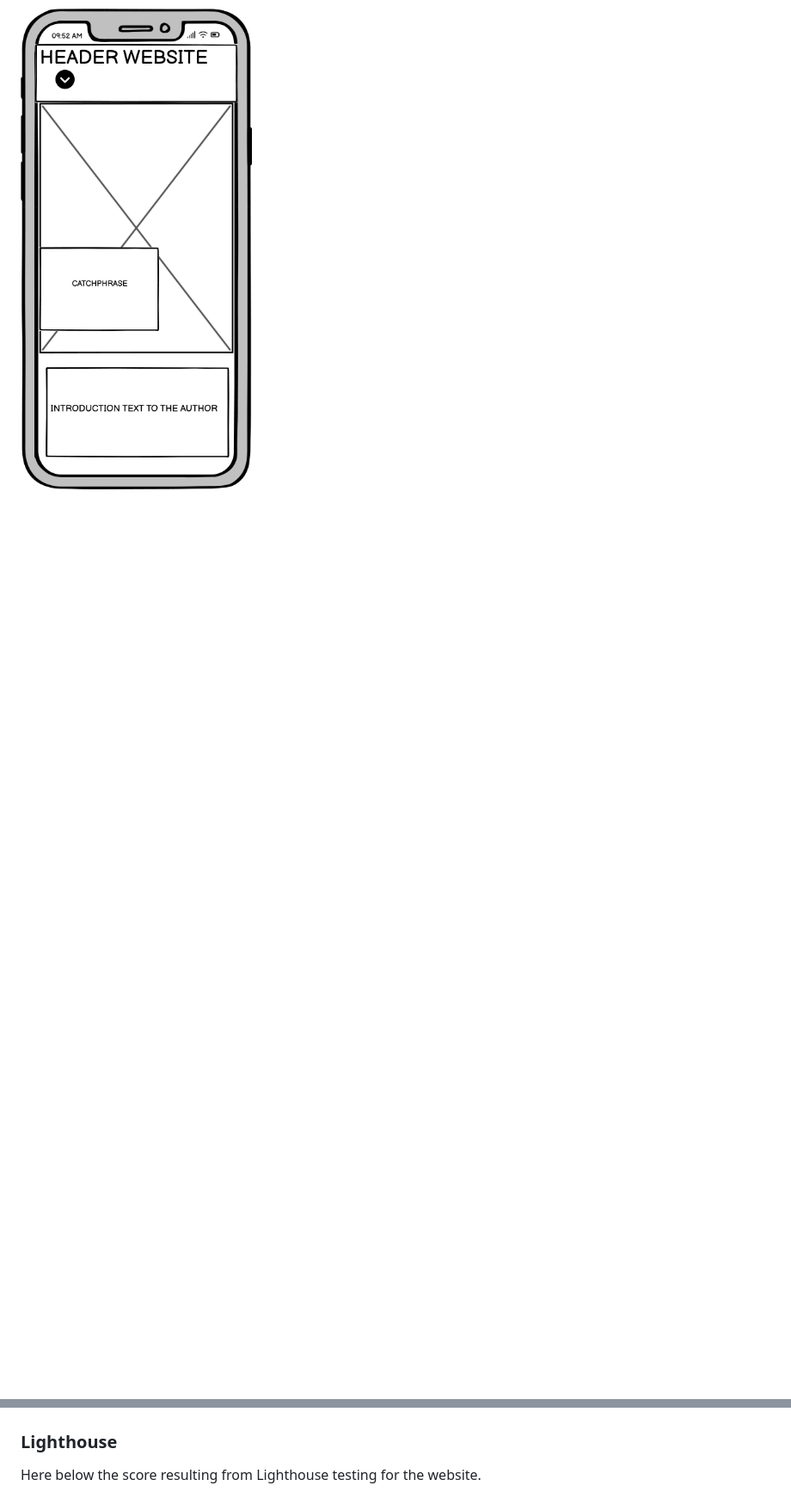
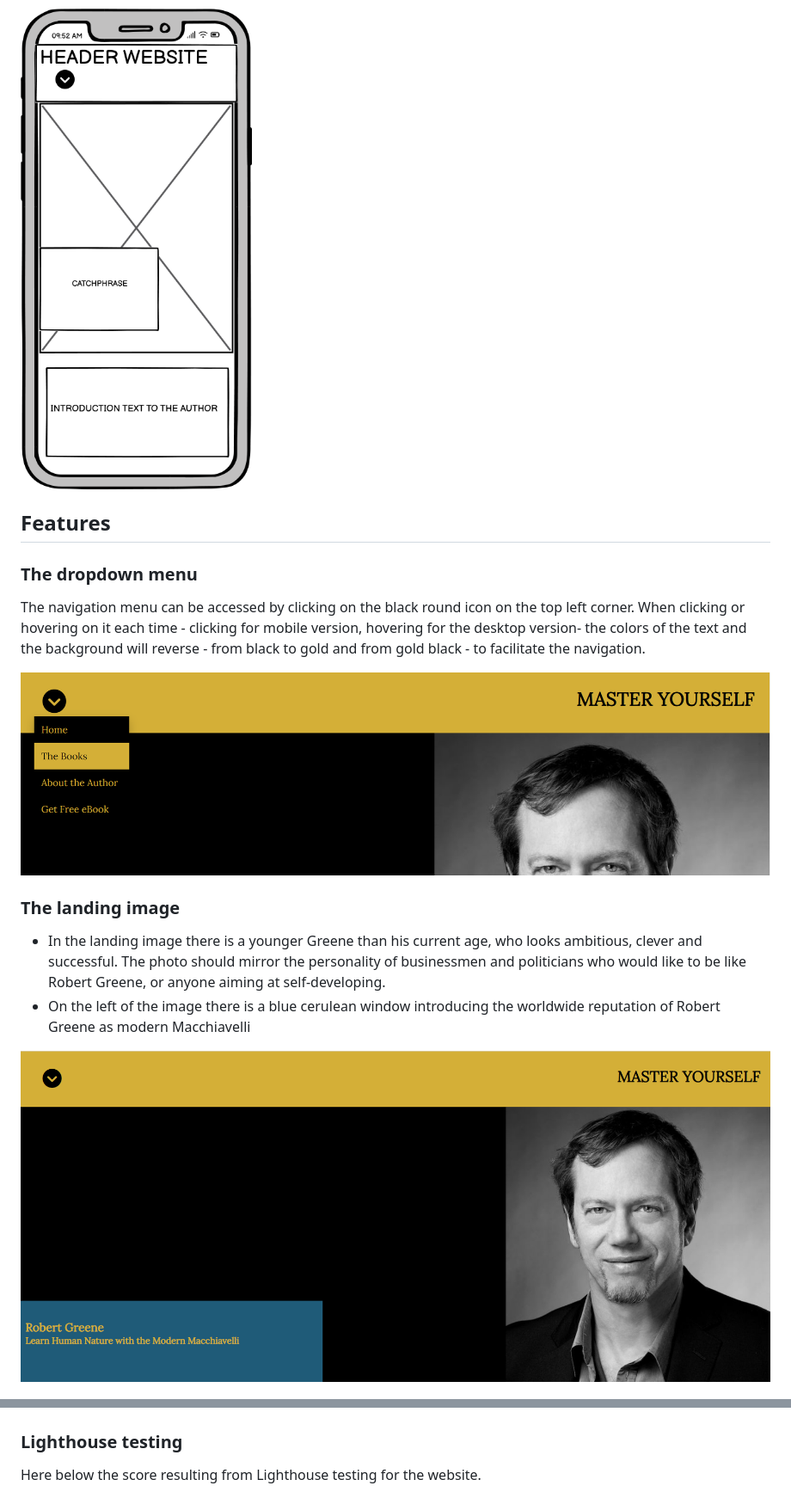
Before and after one commit to aedoardo1990/Master_Human_Nature, a Markdown page: README.md, 2 parts joined by grey strips. Shown: that part at 86% size. GitHub-like rendering; pictures changed too: assets/images/readme_images/dropdown.png (added), assets/images/readme_images/landing_image.png (added); blank space fills up the shorter version.

Commit message:
added complete testing to the readme and other updates

```diff
--- a/README.md
+++ b/README.md
@@ -130,3 +129,18 @@ The wireframes for the "Master Yourself" website were created with Balsamiq.
 
 <img src="./assets/images/readme_images/Master_Yourself_Mobile_HQ.png" alt="wireframe mobile" width="300px" height="600px">
 
+## Features
+
+### The dropdown menu
+
+The navigation menu can be accessed by clicking on the black round icon on the top left corner. When clicking or hovering on it each time - clicking for mobile version, hovering for the desktop version- the colors of the text and the background will reverse - from black to gold and from gold black - to facilitate the navigation.
+
+![dropdown menu](./assets/images/readme_images/dropdown.png)
+
+### The landing image
+
+- In the landing image there is a younger Greene than his current age, who looks ambitious, clever and successful. The photo should mirror the personality of businessmen and politicians who would like to be like Robert Greene, or anyone aiming at self-developing.
+- On the left of the image there is a blue cerulean window introducing the worldwide reputation of Robert Greene as modern Macchiavelli
+
+![landing image](./assets/images/readme_images/landing_image.png)
+
@@ -152,7 +201,7 @@ No errors after checking the code with  W3C Jigsaw CSS Validator. There is just
 
 ![CSS-Validation](./assets/images/readme_images/css_validation.png)
 
-### Lighthouse
+### Lighthouse testing
 
 Here below the score resulting from Lighthouse testing for the website.
 
```
Also changed, not shown: other parts of README.md (+53 -3 lines), assets/images/readme_images/author_page.png (added), assets/images/readme_images/books_page.png (added), assets/images/readme_images/introduction_page.png (added).
